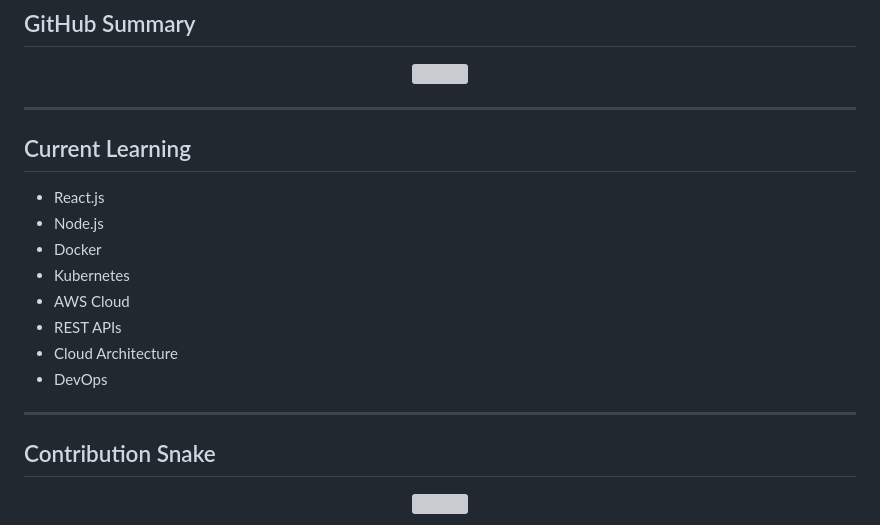
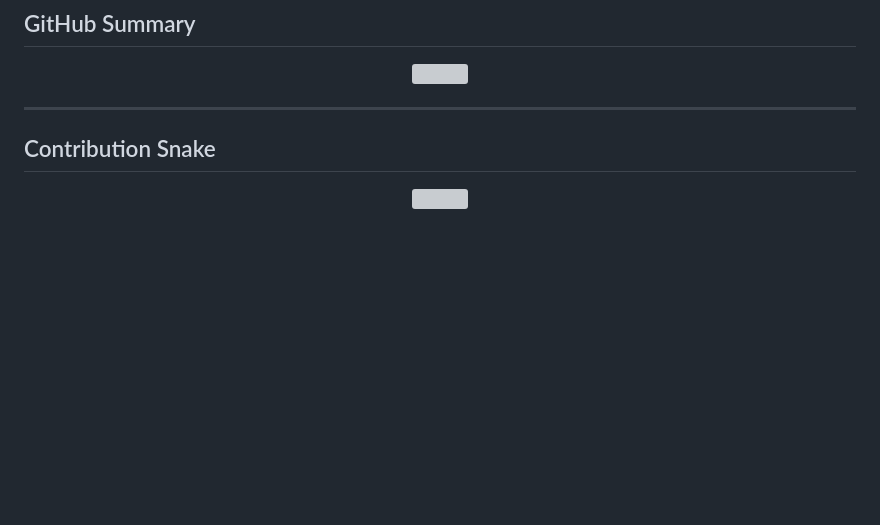
Before and after one commit to Alanatk/Alanatk, a Markdown page: README.md, the part around one of its changes. Rendered like a GitHub page; blank space fills up the shorter version; grey boxes are pictures that could not be loaded.

```diff
--- a/README.md
+++ b/README.md
@@ -138,18 +138,6 @@ https://alanatk.github.io/smart-ecommerce-checkout-workflow/
 
 ---
 
-## Current Learning
-
-- React.js
-- Node.js
-- Docker
-- Kubernetes
-- AWS Cloud
-- REST APIs
-- Cloud Architecture
-- DevOps
-
----
 
 ## Contribution Snake
 
```
Also changed, not shown: other parts of README.md (+1 -1 lines).
